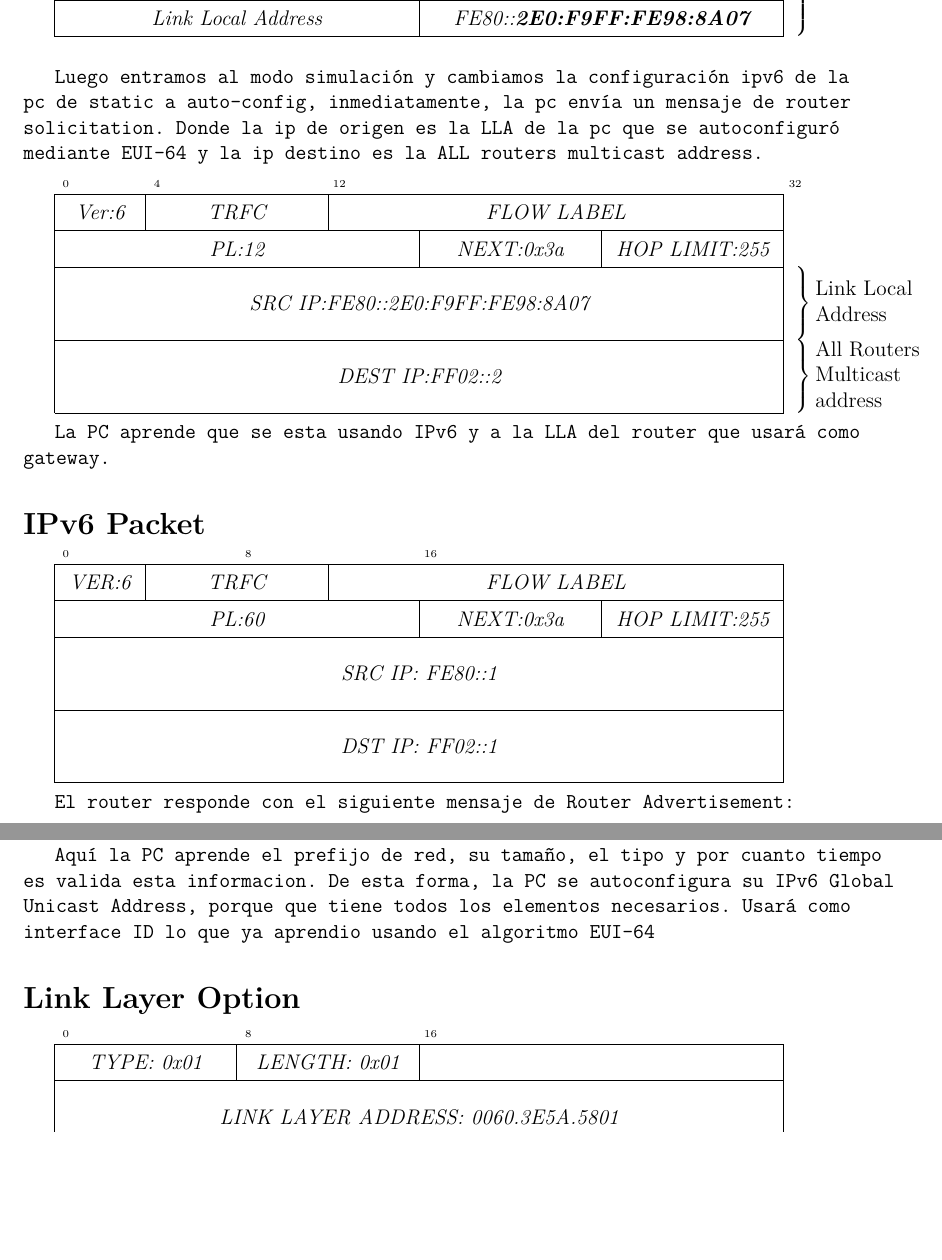
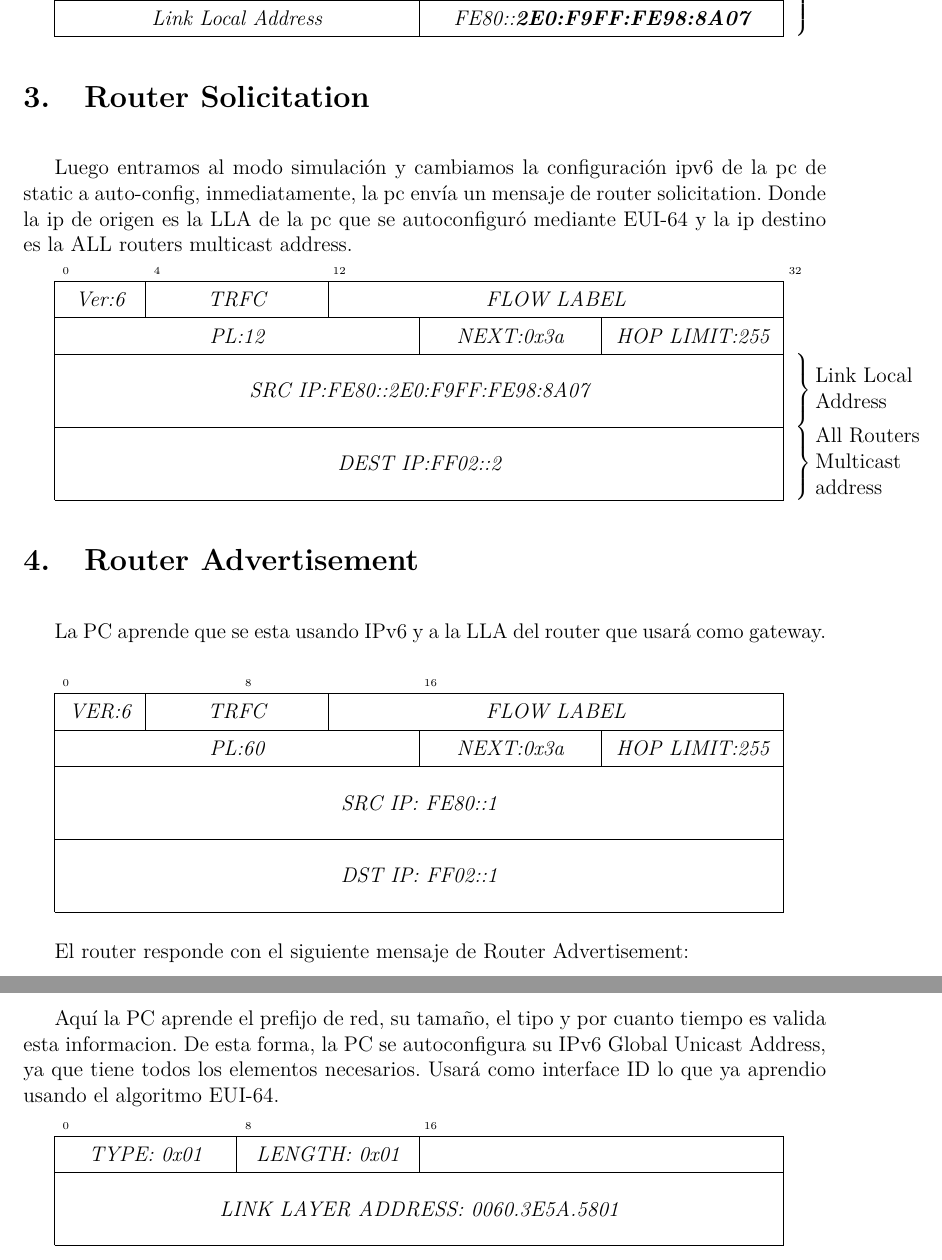
Before and after one commit to N1C0-P4Z/Protocolo-IPv6, a LaTeX document (informe/informe.tex): two parts of pages 4 and 5 of 6, joined at a grey line, cut so that both start at the same text, the shorter picture padded with empty space. Compiled offline with pdfLaTeX.

```diff
--- a/informe/informe.tex
+++ b/informe/informe.tex
@@ -79,9 +79,10 @@
     \bitbox{16}{Link Local Address} & \bitbox{16}{FE80::\textbf{2E0:F9FF:FE98:8A07}}
   \end{rightwordgroup}
 \end{bytefield}
+\section{Router Solicitation}
+\bigskip
+Luego entramos al modo simulación y cambiamos la configuración ipv6 de la pc de static a  auto-config, inmediatamente, la pc envía un mensaje de router solicitation. Donde la ip de origen es la LLA de la pc que se autoconfiguró mediante EUI-64 y la ip destino es la ALL routers multicast address.
 
-\bigskip
-\texttt{Luego entramos al modo simulación y cambiamos la configuración ipv6 de la pc de static a  auto-config, inmediatamente, la pc envía un mensaje de router solicitation. Donde la ip de origen es la LLA de la pc que se autoconfiguró mediante EUI-64 y la ip destino es la ALL routers multicast address.}
 \bigskip
 
 \begin{bytefield}[boxformatting={\centering\itshape},bitwidth = 1.1em]{32}
@@ -96,9 +97,13 @@
   \end{rightwordgroup}
 \end{bytefield}
 
-\texttt{La PC aprende que se esta usando IPv6 y a la LLA del router que usará como gateway.}
+\section{Router Advertisement}
 
-\section*{IPv6 Packet}
+\bigskip
+
+La PC aprende que se esta usando IPv6 y a la LLA del router que usará como gateway.
+\bigskip
+
 \begin{bytefield}[boxformatting={\centering\itshape},bitwidth = 1.1em]{32}
   \bitheader{0,8,16} \\
   \bitbox{4}{VER:6} & \bitbox{8}{TRFC} & \bitbox{20}{FLOW LABEL} \\
@@ -107,7 +112,8 @@
   \wordbox{2}{DST IP: FF02::1}
 \end{bytefield}
 
-\texttt{El router responde con el siguiente mensaje de Router Advertisement:}
+\bigskip
+El router responde con el siguiente mensaje de Router Advertisement:
 
 \section*{Router Advertisement Message}
 \begin{bytefield}[boxformatting={\centering\itshape},bitwidth = 1.1em]{32}
@@ -128,9 +134,10 @@
   \bitbox{32}{PREFIX: 2001:DB8:ACAD:1::}
 \end{bytefield}
 
-\texttt{Aquí la PC aprende el prefijo de red, su tamaño, el tipo y por cuanto tiempo es valida esta informacion. De esta forma, la PC se autoconfigura su IPv6 Global Unicast Address, porque que tiene todos los elementos necesarios. Usará como interface ID lo que ya aprendio usando el algoritmo EUI-64}
+\bigskip
+Aquí la PC aprende el prefijo de red, su tamaño, el tipo y por cuanto tiempo es valida esta informacion. De esta forma, la PC se autoconfigura su IPv6 Global Unicast Address, ya que tiene todos los elementos necesarios. Usará como interface ID lo que ya aprendio usando el algoritmo EUI-64.
+\bigskip
 
-\section*{Link Layer Option}
 \begin{bytefield}[boxformatting={\centering\itshape},bitwidth = 1.1em]{32}
   \bitheader{0,8,16} \\
   \bitbox{8}{TYPE: 0x01} & \bitbox{8}{LENGTH: 0x01} & \bitbox{16}{} \\
```
Also changed, not shown: informe/informe.pdf, informe/informe.tex (5 more changed lines), 8 other files.
